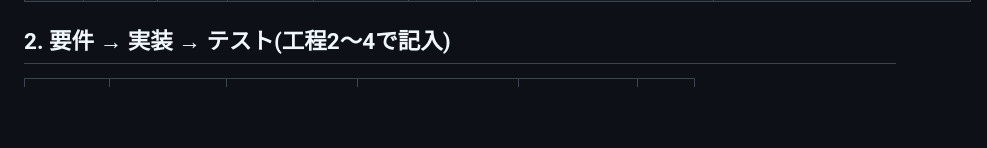
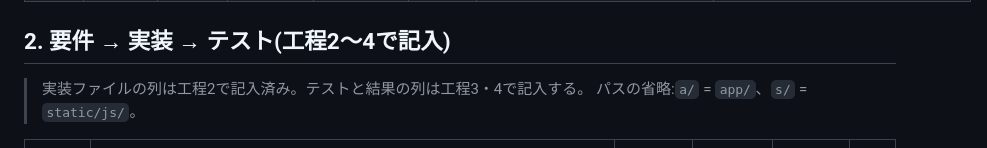
Before and after one commit to shim369/Python-Budget-Tracker-App, a Markdown page: docs/09_traceability.md, the part around one of its changes. GitHub-like rendering; blank space fills up the shorter version.

Commit message:
docs: add implementation files to traceability (step 2)
Co-Authored-By: Claude Opus 5.5 <noreply@anthropic.com>

```diff
--- a/docs/09_traceability.md
+++ b/docs/09_traceability.md
@@ -40,5 +40,8 @@
 
 ## 2. 要件 → 実装 → テスト(工程2〜4で記入)
 
+> 実装ファイルの列は工程2で記入済み。テストと結果の列は工程3・4で記入する。
+> パスの省略:`a/` = `app/`、`s/` = `static/js/`。
+
 | 要件ID | 実装ファイル | 単体テスト(UT) | 結合テスト(IT:自動) | 手動確認(MT) | 結果 |
 |---|---|---|---|---|---|
```
Also changed, not shown: other parts of docs/09_traceability.md (+30 -4 lines).
